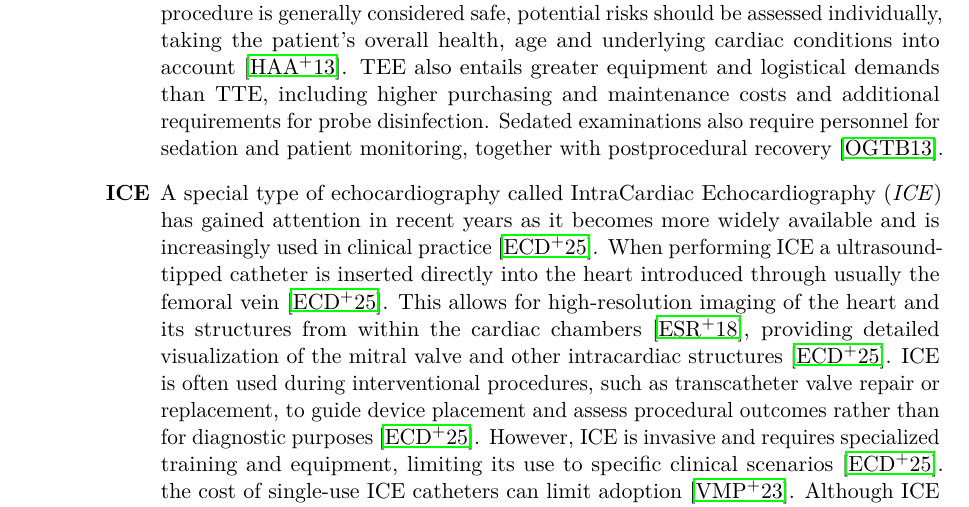
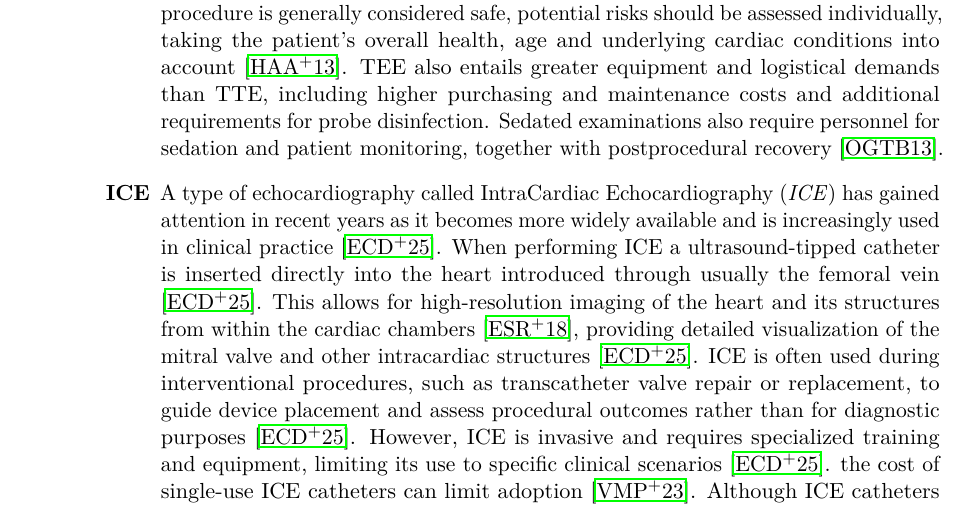
Before and after one commit to TheSeibei/Bachelor_thesis, a LaTeX thesis (thesis.tex, which reads chapters/related_work.tex): part of page 22 of 54, cut so that both start at the same text. Compiled offline with pdfLaTeX.

Commit message:
related work

```diff
--- a/chapters/related_work.tex
+++ b/chapters/related_work.tex
@@ -56,7 +56,7 @@ To provide an example Figure~\ref{fig:coronal_ultrasound} shows a coronal slice
 
   \item [\textbf{TEE}] The modality for our ultrasound data and also an established modality for detailed assessment of mitral-valve anatomy is TEE \cite{lang2012eae}. The probe is inserted into the esophagus and positioned behind the heart, which allows for a closer view of the mitral valve and other cardiac structures \cite{mayo2026echocardiogram}. This proximity reduces interference from the lungs and ribcage, resulting in higher-quality images with better resolution \cite{peters2011ultrasound}. However, TEE is semi-invasive and usually requires patient preparation, sedation, and monitoring during the procedure. Although the procedure is generally considered safe, potential risks should be assessed individually, taking the patient's overall health, age and underlying cardiac conditions into account \cite{HAHN2013921}. TEE also entails greater equipment and logistical demands than TTE, including higher purchasing and maintenance costs and additional requirements for probe disinfection. Sedated examinations also require personnel for sedation and patient monitoring, together with postprocedural recovery \cite{oren2013concise}.
 
-  \item [\textbf{ICE}] A special type of echocardiography called IntraCardiac Echocardiography (\emph{ICE}) has gained attention in recent years as it becomes more widely available and is increasingly used in clinical practice \cite{eleid2025scai}. When performing ICE a ultrasound-tipped catheter is inserted directly into the heart introduced through usually the femoral vein \cite{eleid2025scai}. This allows for high-resolution imaging of the heart and its structures from within the cardiac chambers \cite{enriquez2018use}, providing detailed visualization of the mitral valve and other intracardiac structures \cite{eleid2025scai}. ICE is often used during interventional procedures, such as transcatheter valve repair or replacement, to guide device placement and assess procedural outcomes rather than for diagnostic purposes \cite{eleid2025scai}. However, ICE is invasive and requires specialized training and equipment, limiting its use to specific clinical scenarios \cite{eleid2025scai}. the cost of single-use ICE catheters can limit adoption \cite{velagic2023feasibility}. Although ICE catheters are generally labelled for single use, they can be reprocessed and reused where permitted and appropriately regulated \cite{peichl2026intracardiac}. Reprocessed catheters may require replacement when image quality becomes inadequate or visible damage occurs \cite{velagic2023feasibility}. Reprocessing can reduce catheter costs and facilitate broader use of ICE \cite{peichl2026intracardiac}. As this improved over the past years it is being adopted more widely. The procedure carries risks associated with catheterization, such as bleeding, infection, or damage to blood vessels \cite{bostonUltraICEInstructions} although the need for ICE in certain scenarios can be justified \cite{eleid2025scai}.
+  \item [\textbf{ICE}] A type of echocardiography called IntraCardiac Echocardiography (\emph{ICE}) has gained attention in recent years as it becomes more widely available and is increasingly used in clinical practice \cite{eleid2025scai}. When performing ICE a ultrasound-tipped catheter is inserted directly into the heart introduced through usually the femoral vein \cite{eleid2025scai}. This allows for high-resolution imaging of the heart and its structures from within the cardiac chambers \cite{enriquez2018use}, providing detailed visualization of the mitral valve and other intracardiac structures \cite{eleid2025scai}. ICE is often used during interventional procedures, such as transcatheter valve repair or replacement, to guide device placement and assess procedural outcomes rather than for diagnostic purposes \cite{eleid2025scai}. However, ICE is invasive and requires specialized training and equipment, limiting its use to specific clinical scenarios \cite{eleid2025scai}. the cost of single-use ICE catheters can limit adoption \cite{velagic2023feasibility}. Although ICE catheters are generally labelled for single use, they can be reprocessed and reused where permitted and appropriately regulated \cite{peichl2026intracardiac}. Reprocessed catheters may require replacement when image quality becomes inadequate or visible damage occurs \cite{velagic2023feasibility}. Reprocessing can reduce catheter costs and facilitate broader use of ICE \cite{peichl2026intracardiac}. As this improved over the past years it is being adopted more widely. The procedure carries risks associated with catheterization, such as bleeding, infection, or damage to blood vessels \cite{bostonUltraICEInstructions} although the need for ICE in certain scenarios can be justified \cite{eleid2025scai}.
 \end{itemize}
 
 \subsubsection{Magnetic Resonance Imaging}\label{subsubsec:mri}
```
